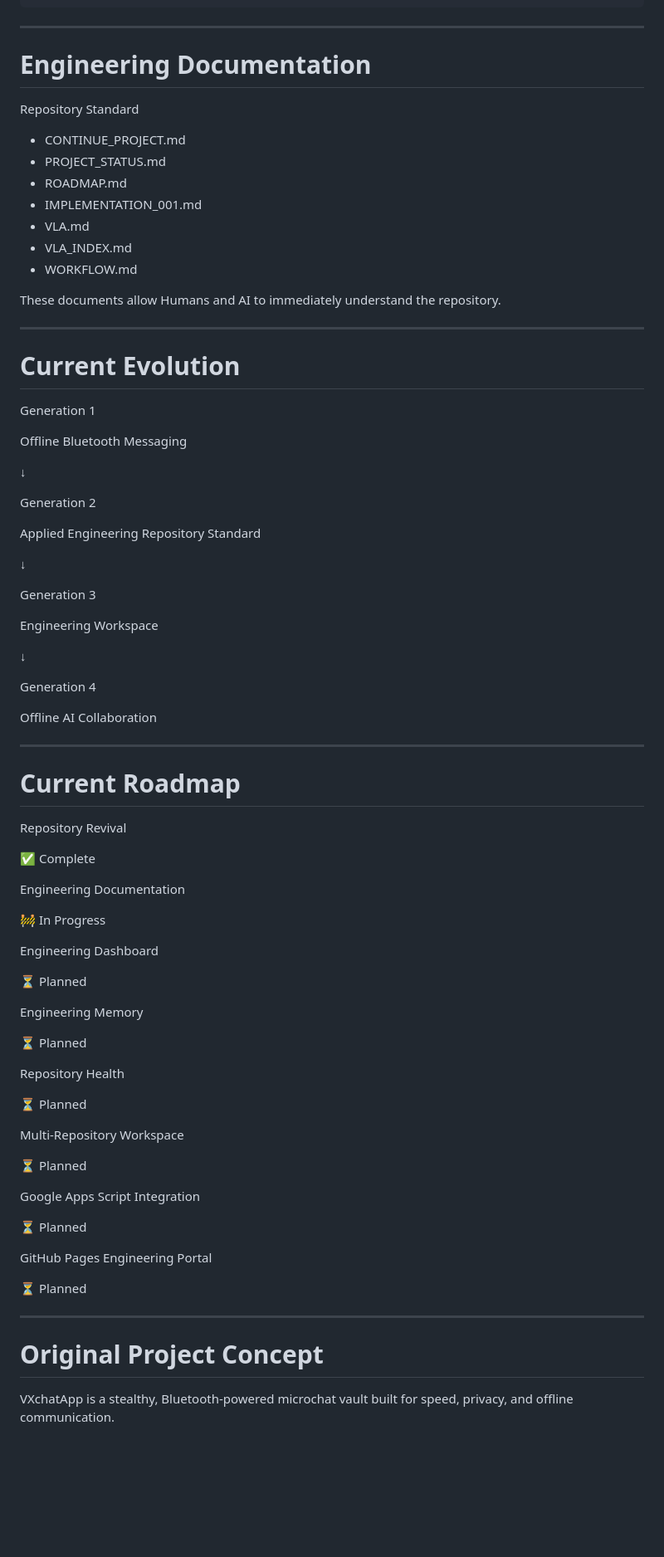
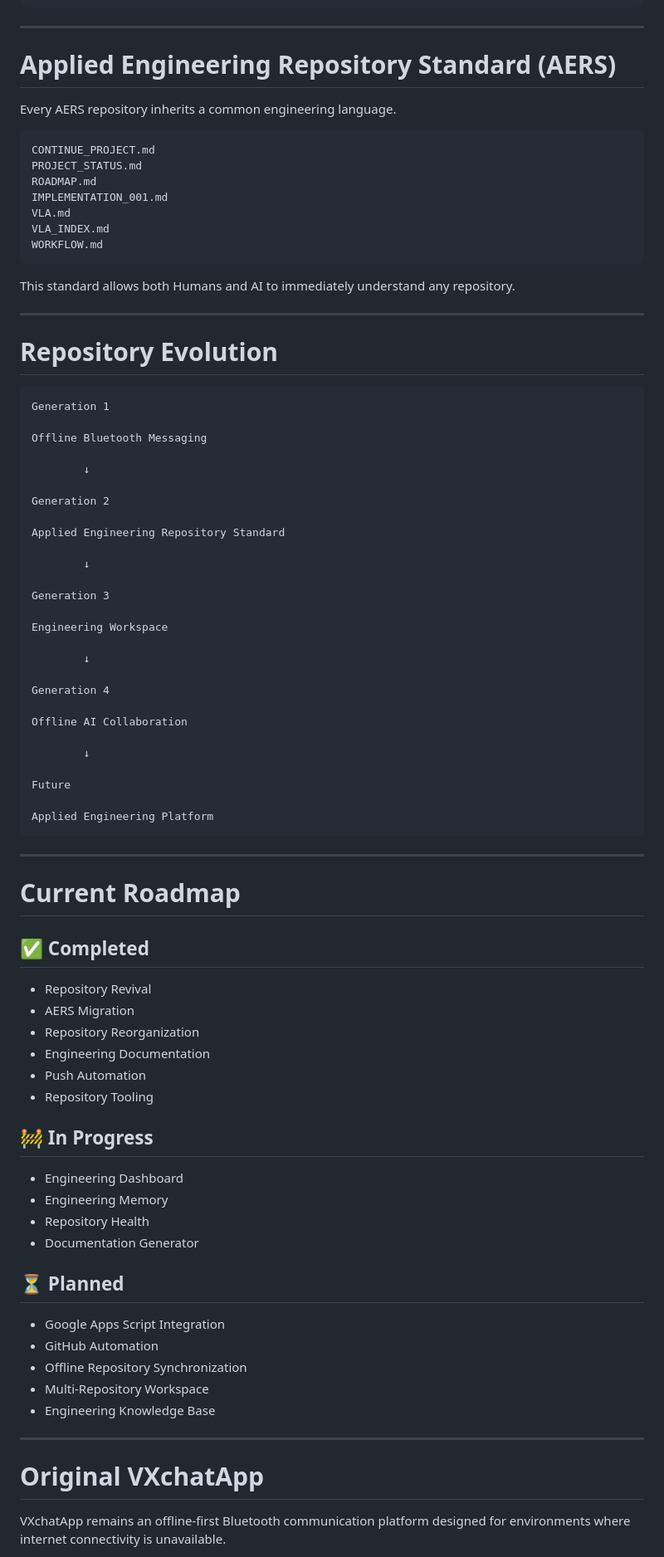
Before and after one commit to regislara-byte/VXchatApp-PWA-Final, a Markdown page: README.md, the part around one of its changes. Shown at 83% size. Rendered like a GitHub page; blank space fills up the shorter version.

````diff
--- a/README.md
+++ b/README.md
@@ -74,85 +89,87 @@ VXchatApp-PWA-Final
 
 ---
 
-# Engineering Documentation
+# Applied Engineering Repository Standard (AERS)
 
-Repository Standard
+Every AERS repository inherits a common engineering language.
 
-- CONTINUE_PROJECT.md
-- PROJECT_STATUS.md
-- ROADMAP.md
-- IMPLEMENTATION_001.md
-- VLA.md
-- VLA_INDEX.md
-- WORKFLOW.md
+```
+CONTINUE_PROJECT.md
+PROJECT_STATUS.md
+ROADMAP.md
+IMPLEMENTATION_001.md
+VLA.md
+VLA_INDEX.md
+WORKFLOW.md
+```
 
-These documents allow Humans and AI to immediately understand the repository.
+This standard allows both Humans and AI to immediately understand any repository.
 
 ---
 
-# Current Evolution
+# Repository Evolution
 
+```
 Generation 1
 
 Offline Bluetooth Messaging
 
-↓
+        ↓
 
 Generation 2
 
 Applied Engineering Repository Standard
 
-↓
+        ↓
 
 Generation 3
 
 Engineering Workspace
 
-↓
+        ↓
 
 Generation 4
 
 Offline AI Collaboration
 
+        ↓
+
+Future
+
+Applied Engineering Platform
+```
+
 ---
 
 # Current Roadmap
 
-Repository Revival
+## ✅ Completed
 
-✅ Complete
+- Repository Revival
+- AERS Migration
+- Repository Reorganization
+- Engineering Documentation
+- Push Automation
+- Repository Tooling
 
-Engineering Documentation
+## 🚧 In Progress
 
-🚧 In Progress
+- Engineering Dashboard
+- Engineering Memory
+- Repository Health
+- Documentation Generator
 
-Engineering Dashboard
+## ⏳ Planned
 
-⏳ Planned
-
-Engineering Memory
-
-⏳ Planned
-
-Repository Health
-
-⏳ Planned
-
-Multi-Repository Workspace
-
-⏳ Planned
-
-Google Apps Script Integration
-
-⏳ Planned
-
-GitHub Pages Engineering Portal
-
-⏳ Planned
+- Google Apps Script Integration
+- GitHub Automation
+- Offline Repository Synchronization
+- Multi-Repository Workspace
+- Engineering Knowledge Base
 
 ---
 
-# Original Project Concept
+# Original VXchatApp
 
-VXchatApp is a stealthy, Bluetooth-powered microchat vault built for speed, privacy, and offline communication.
+VXchatApp remains an offline-first Bluetooth communication platform designed for environments where internet connectivity is unavailable.
 
````
Also changed, not shown: other parts of README.md (+91 -51 lines).
